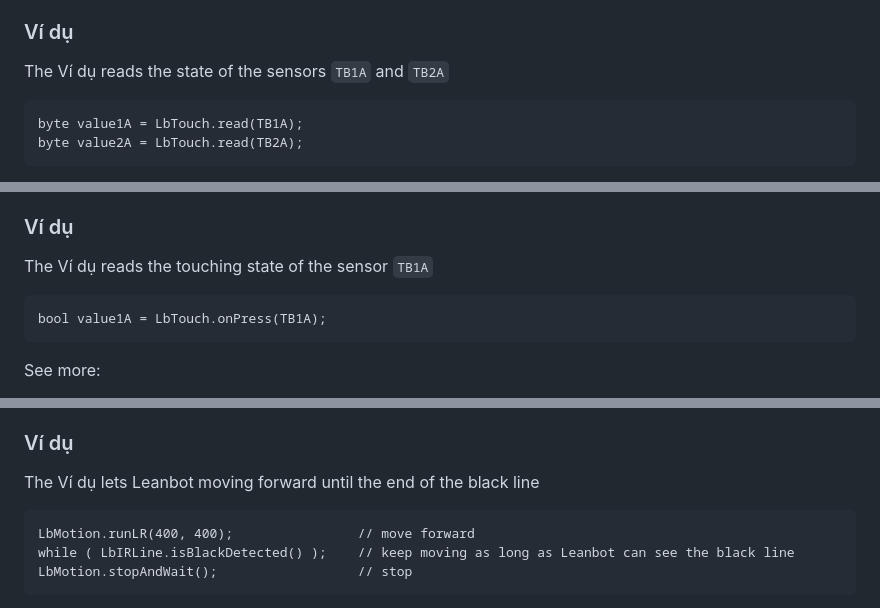
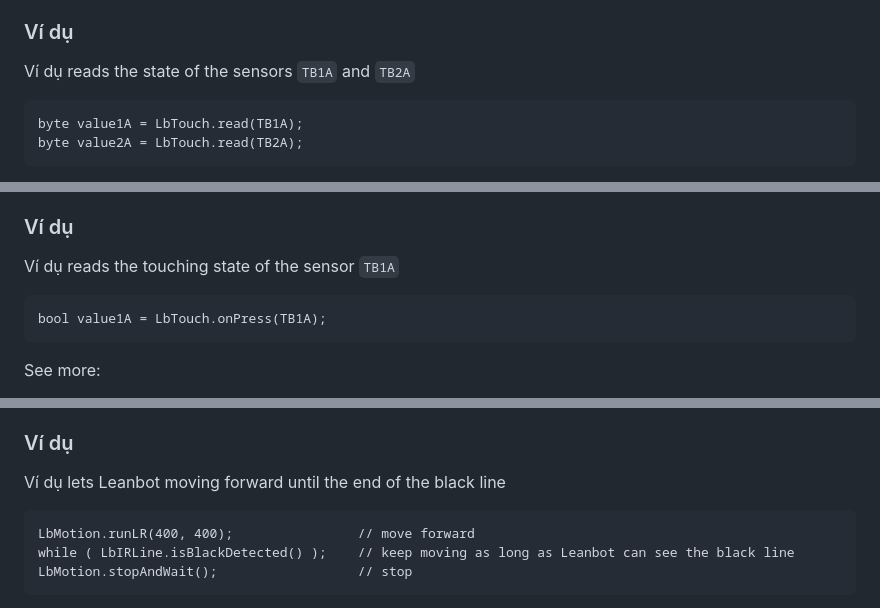
Before and after one commit to lesysang1322002/EC_Challenge_2024_Test, a Markdown page: APIReference/README.md, 3 parts joined by grey strips. GitHub-like rendering.

````diff
--- a/APIReference/README.md
+++ b/APIReference/README.md
@@ -907,7 +907,7 @@ The state the touch sensor
 - Data type: `byte`
 
 ### Ví dụ
-The Ví dụ reads the state of the sensors `TB1A` and `TB2A`
+Ví dụ reads the state of the sensors `TB1A` and `TB2A`
 ```
 byte value1A = LbTouch.read(TB1A);
 byte value2A = LbTouch.read(TB2A);
@@ -972,7 +972,7 @@ The touching event the touch sensor
 - Data type: `bool`
 
 ### Ví dụ
-The Ví dụ reads the touching state of the sensor `TB1A`
+Ví dụ reads the touching state of the sensor `TB1A`
 ```
 bool value1A = LbTouch.onPress(TB1A);
 ```
@@ -1184,7 +1184,7 @@ Không có
 - Data type: `bool`
 
 ### Ví dụ
-The Ví dụ lets Leanbot moving forward until the end of the black line
+Ví dụ lets Leanbot moving forward until the end of the black line
 ```
 LbMotion.runLR(400, 400);                // move forward
 while ( LbIRLine.isBlackDetected() );    // keep moving as long as Leanbot can see the black line
````
Also changed, not shown: other parts of APIReference/README.md (+4 -4 lines).
